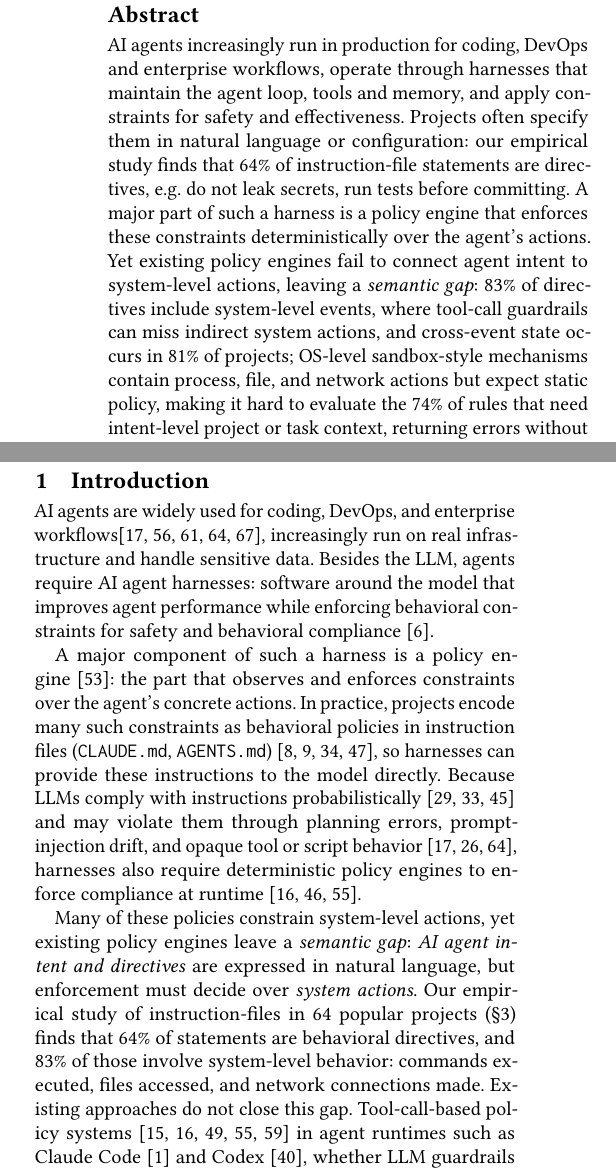
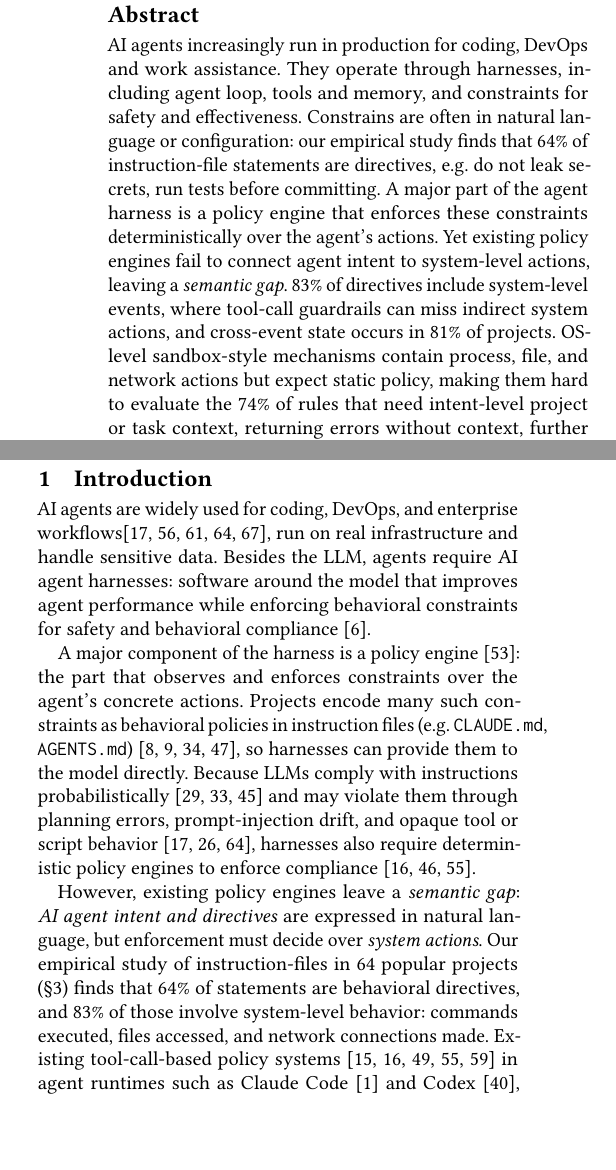
Before and after one commit to yunwei37/actplane-atc, a LaTeX paper (main.tex, which reads sections/01-introduction.tex): two parts of the columns of page 1 of 16, joined at a grey line, cut so that both start at the same text, the shorter picture padded with empty space. Compiled offline with pdfLaTeX.

Commit message:
Updates from Overleaf

```diff
--- a/main.tex
+++ b/main.tex
@@ -22,26 +22,26 @@
   \country{}}
 
 \begin{abstract}
-AI agents increasingly run in production for coding, DevOps and enterprise workflows,
-operate through harnesses that maintain the agent loop,
-tools and memory, and apply constraints for safety and effectiveness.
-Projects often specify them in natural language or configuration:
+AI agents increasingly run in production for coding, DevOps and work assistance.
+They operate through harnesses, including agent loop,
+tools and memory, and constraints for safety and effectiveness.
+Constrains are often in natural language or configuration:
 our empirical study finds that 64\% of
 instruction-file statements are directives, e.g. do not leak secrets,
 run tests before committing.
-A major part of such a harness is a policy engine that
+A major part of the agent harness is a policy engine that
 enforces these constraints deterministically over the agent's actions.
 Yet existing policy engines fail to connect
 agent intent to system-level actions,
-leaving a \emph{semantic gap}:
+leaving a \emph{semantic gap}.
 83\% of directives include system-level
 events, where tool-call guardrails can
 miss indirect system
 actions, and cross-event state
-occurs in 81\% of projects; OS-level
+occurs in 81\% of projects. OS-level
 sandbox-style mechanisms
 contain process, file, and network
-actions but expect static policy, making it
+actions but expect static policy, making them
 hard to evaluate the 74\% of rules that
 need intent-level project or task context,
 returning errors without context, further confusing the agent.
--- a/sections/01-introduction.tex
+++ b/sections/01-introduction.tex
@@ -3,33 +3,31 @@
 % ¶1: Context — agents are powerful and widely deployed through harnesses
 AI agents are widely used for coding,
 DevOps, and enterprise workflows\cite{yang2024sweagent,wang2025openhands,
-debenedetti2024agentdojo,zhan2024injecagent,agentsight}, increasingly
+debenedetti2024agentdojo,zhan2024injecagent,agentsight},
 run on real infrastructure and handle sensitive data. Besides the LLM,
 agents require AI agent harnesses: software around
 the model that improves agent performance while enforcing behavioral
 constraints for safety and behavioral compliance~\cite{fowler-harness}.
 
 % ¶2: Policy engines; instruction files are behavioral policy
-A major component of such a harness is a policy engine~\cite{langchain-harness}: the
+A major component of the harness is a policy engine~\cite{langchain-harness}: the
 part that observes and enforces constraints over the agent's concrete
-actions. In practice, projects encode many such constraints as
+actions. Projects encode many such constraints as
 behavioral policies in instruction files
-(\texttt{CLAUDE.md},
+(e.g. \texttt{CLAUDE.md},
 \texttt{AGENTS.md})~\cite{chatlatanagulchai2025manifests,
 chatlatanagulchai2025agentreadmes,santos2025claudeconfig,
 lulla2026agentsmd}, so
-harnesses can provide these instructions to the model directly.
+harnesses can provide them to the model directly.
 Because LLMs comply with instructions
 probabilistically~\cite{liu2024lost,jiang2024followbench,qi2025agentif}
 and may violate them through planning errors,
 prompt-injection drift, and opaque tool or script
 behavior~\cite{greshake2023indirectprompt,zhan2024injecagent,debenedetti2024agentdojo},
-harnesses also require deterministic policy engines to enforce compliance
-at runtime~\cite{rebedea2023nemo,wang2025agentspec,debenedetti2025camel}.
+harnesses also require deterministic policy engines to enforce compliance~\cite{rebedea2023nemo,wang2025agentspec,debenedetti2025camel}.
 
 % ¶4: Semantic gap — existing deterministic mechanisms also fail
-Many of these policies constrain system-level actions, yet existing policy
- engines leave a \emph{semantic gap}:
+However, existing policy engines leave a \emph{semantic gap}:
 \emph{AI agent intent and directives} are expressed in natural language,
  but enforcement must decide over
 \emph{system actions}.
@@ -37,8 +35,8 @@ Our empirical study of instruction-files in 64~popular projects (\S\ref{sec:empi
 finds that 64\% of statements are behavioral directives, and 83\% of those
  involve system-level behavior: commands executed, files accessed,
 and network connections made.
-Existing approaches do not close this gap.
-Tool-call-based policy systems~\cite{xiang2025guardagent,wang2025agentspec,
+Existing
+tool-call-based policy systems~\cite{xiang2025guardagent,wang2025agentspec,
 shi2025progent,costa2025fides,debenedetti2025camel} in agent
 runtimes such as Claude Code~\cite{anthropic2025claudecode} and Codex~\cite{openai2025codex}, whether LLM
 guardrails or regex-like checkers,
```
Also changed, not shown: sections/02-motivation.tex (+1 -1 lines), sections/01-introduction.tex (2 more changed lines).
